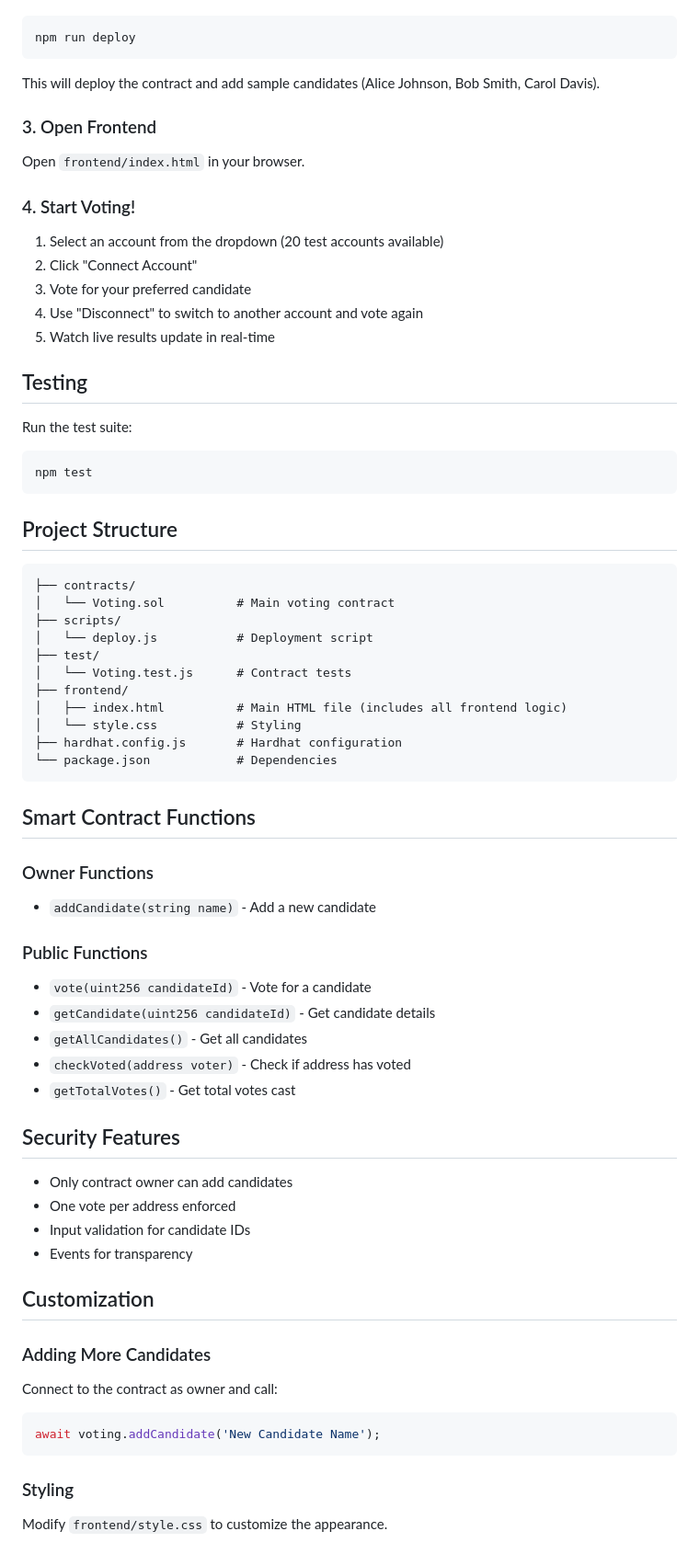
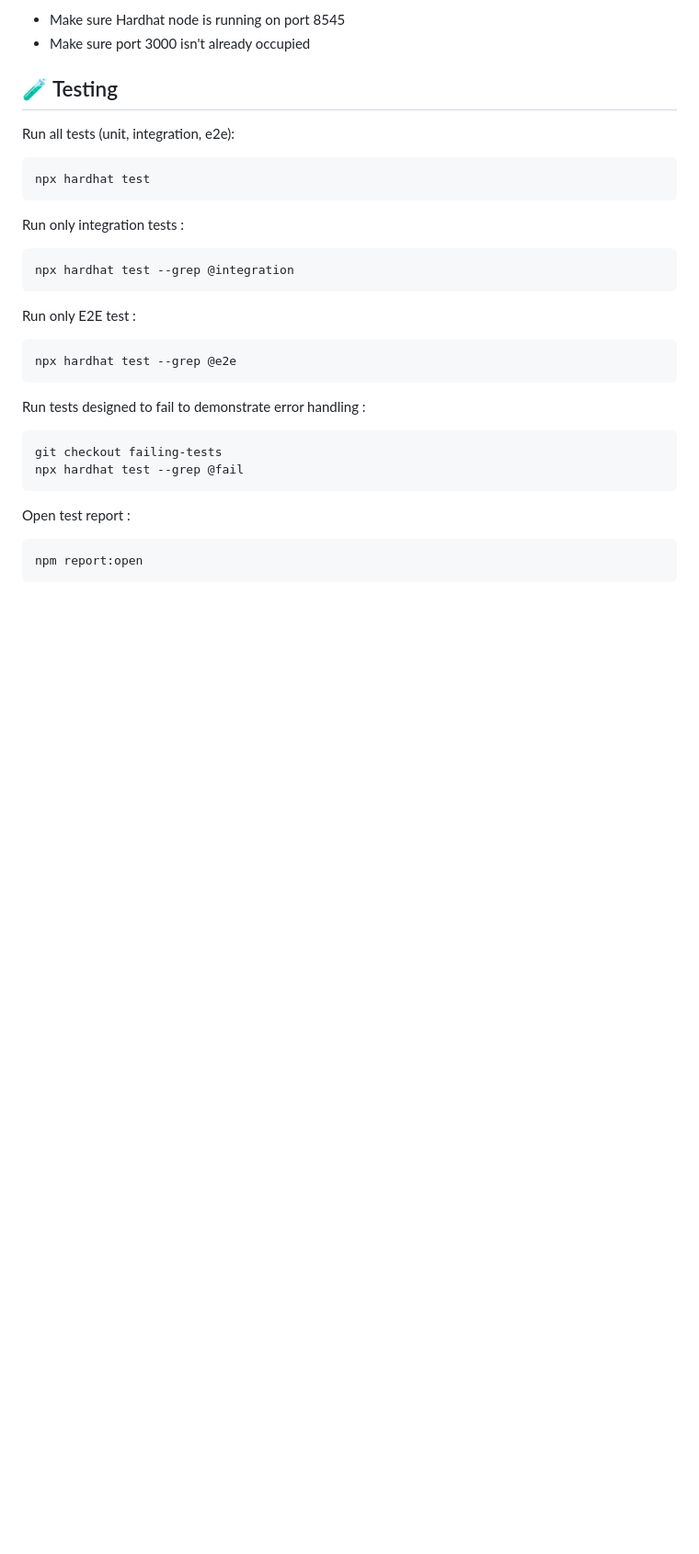
Before and after one commit to alaoui42soukaina/genz212_presidential_elections, a Markdown page: README.md, the part around the change printed below. Shown: that part at 92% size. Drawn GitHub-style; blank space fills up the shorter version.

````diff
--- a/README.md
+++ b/README.md
@@ -59,78 +82,36 @@ In a new terminal:
+- Make sure Hardhat node is running on port 8545
+- Make sure port 3000 isn't already occupied
+
+## 🧪 Testing
+
+Run all tests (unit, integration, e2e):
 
 ```bash
-npm run deploy
+npx hardhat test
 ```
 
-This will deploy the contract and add sample candidates (Alice Johnson, Bob Smith, Carol Davis).
-
-### 3. Open Frontend
-
-Open `frontend/index.html` in your browser.
-
-### 4. Start Voting!
-
-1. Select an account from the dropdown (20 test accounts available)
-2. Click "Connect Account"
-3. Vote for your preferred candidate
-4. Use "Disconnect" to switch to another account and vote again
-5. Watch live results update in real-time
-
-## Testing
-
-Run the test suite:
+Run only integration tests :
 
 ```bash
-npm test
+npx hardhat test --grep @integration
 ```
 
-## Project Structure
+Run only E2E test :
 
-```
-├── contracts/
-│   └── Voting.sol          # Main voting contract
-├── scripts/
-│   └── deploy.js           # Deployment script
-├── test/
-│   └── Voting.test.js      # Contract tests
-├── frontend/
-│   ├── index.html          # Main HTML file (includes all frontend logic)
-│   └── style.css           # Styling
-├── hardhat.config.js       # Hardhat configuration
-└── package.json            # Dependencies
+```bash
+npx hardhat test --grep @e2e
 ```
 
-## Smart Contract Functions
+Run tests designed to fail to demonstrate error handling :
 
-### Owner Functions
-
-- `addCandidate(string name)` - Add a new candidate
-
-### Public Functions
-
-- `vote(uint256 candidateId)` - Vote for a candidate
-- `getCandidate(uint256 candidateId)` - Get candidate details
-- `getAllCandidates()` - Get all candidates
-- `checkVoted(address voter)` - Check if address has voted
-- `getTotalVotes()` - Get total votes cast
-
-## Security Features
-
-- Only contract owner can add candidates
-- One vote per address enforced
-- Input validation for candidate IDs
-- Events for transparency
-
-## Customization
-
-### Adding More Candidates
-
-Connect to the contract as owner and call:
-
-```javascript
-await voting.addCandidate('New Candidate Name');
+```bash
+git checkout failing-tests
+npx hardhat test --grep @fail
 ```
 
-### Styling
+Open test report :
 
-Modify `frontend/style.css` to customize the appearance.
+```bash
+npm report:open
+```
 
````
Also changed, not shown: other parts of README.md (+57 -55 lines).
